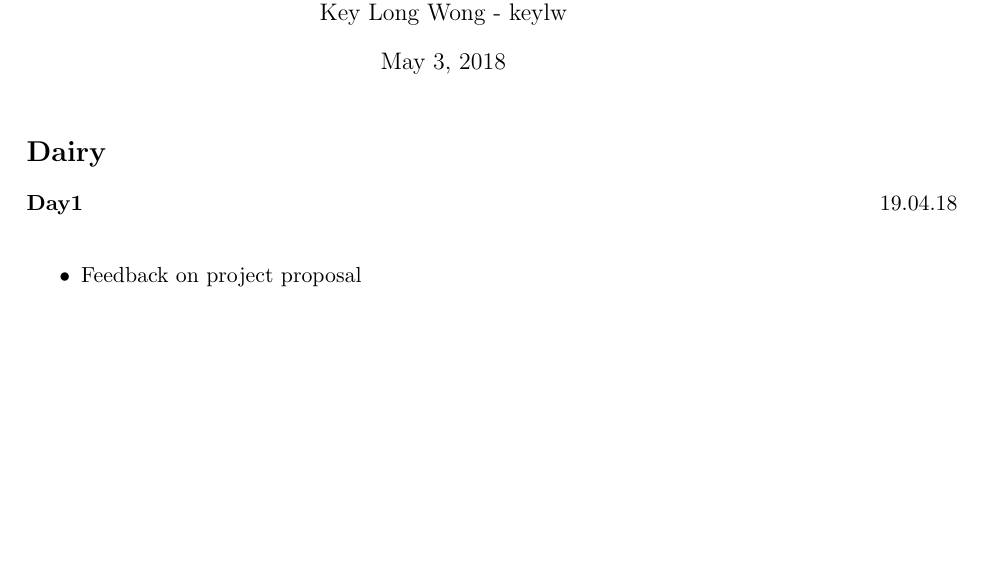
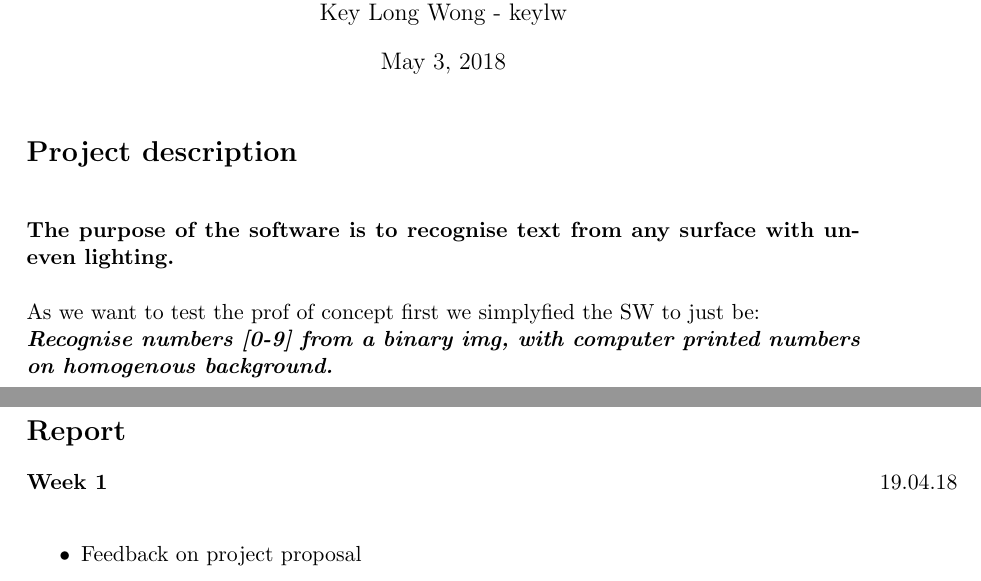
Before and after one commit to axcap/4690-p2018, a LaTeX document (doc/daily_report.tex): part of page 1 of 2 before the commit and two parts of pages 1 and 2 of 4 after it, the two joined at a grey line, cut so that both start at the same text, the shorter picture padded with empty space. Compiled offline with pdfLaTeX.

Commit message:
update daily_report.tex

```diff
--- a/doc/daily_report.tex
+++ b/doc/daily_report.tex
@@ -3,6 +3,11 @@
 \usepackage{marginnote}
 \usepackage[utf8]{inputenc}
 \usepackage[top=1in]{geometry}
+
+\usepackage{graphicx} %behandle grafikk
+\usepackage{float}
+\usepackage[hidelinks]{hyperref} %trykkbar referering
+\usepackage{gensymb}
 
 \newenvironment{loggentry}[2]% date, heading
 {\noindent\textbf{#2}\marginnote{#1}\\}{\vspace{0.5cm}}
@@ -19,9 +24,23 @@
 \begin{document}
 
 \maketitle
-\section*{Dairy}
+\section*{Project description}
+\noindent \\ \textbf{The purpose of the software is to recognise text from any
+surface with uneven lighting.}
+\noindent \\
+\noindent \\ As we want to test the prof of concept first we simplyfied the SW
+to just be:
+\noindent \\ \textit{\textbf{Recognise numbers [0-9] from a binary img,
+with computer printed numbers on homogenous background.}}
+\noindent \\
+\noindent \\
 
-\begin{loggentry}{19.04.18}{Day1}
+
+
+
+\newpage
+\section*{Report}
+\begin{loggentry}{19.04.18}{Week 1}
 \begin{itemize}
   \item{Feedback on project proposal}
   \item{Overview of project}
@@ -34,7 +53,9 @@
 \end{itemize}
 \end{loggentry}
 
-\begin{loggentry}{26.04.18}{Day 2}
+
+\newpage
+\begin{loggentry}{26.04.18}{Week 2}
 \begin{itemize}
   \item{Charcter Segmentation - Projection Histograms - OpenCV}
   \begin{itemize}
```
Also changed, not shown: doc/daily_report.pdf, doc/daily_report.tex (19 more changed lines).
